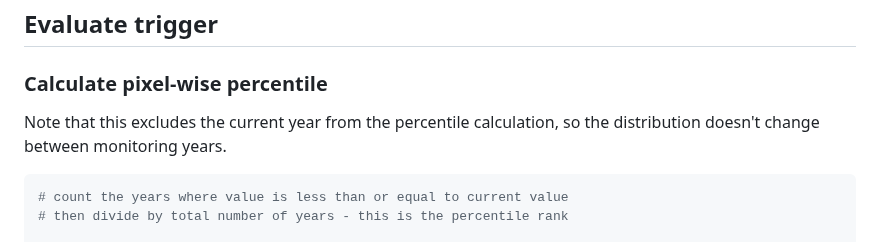
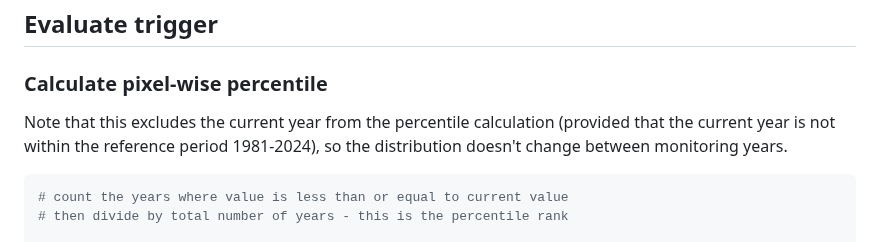
Before and after one commit to OCHA-DAP/pa-aa-bfa-drought, a Markdown page: analysis/monitoring_2025.md, the part around the change. GitHub-like rendering.

Commit message:
comments

````diff
--- a/analysis/monitoring_2025.md
+++ b/analysis/monitoring_2025.md
@@ -119,7 +119,7 @@ da_seas5_historical_computed
 
 ### Calculate pixel-wise percentile
 
-Note that this excludes the current year from the percentile calculation, so the distribution doesn't change between monitoring years.
+Note that this excludes the current year from the percentile calculation (provided that the current year is not within the reference period 1981-2024), so the distribution doesn't change between monitoring years.
 
 ```python
 # count the years where value is less than or equal to current value
````
